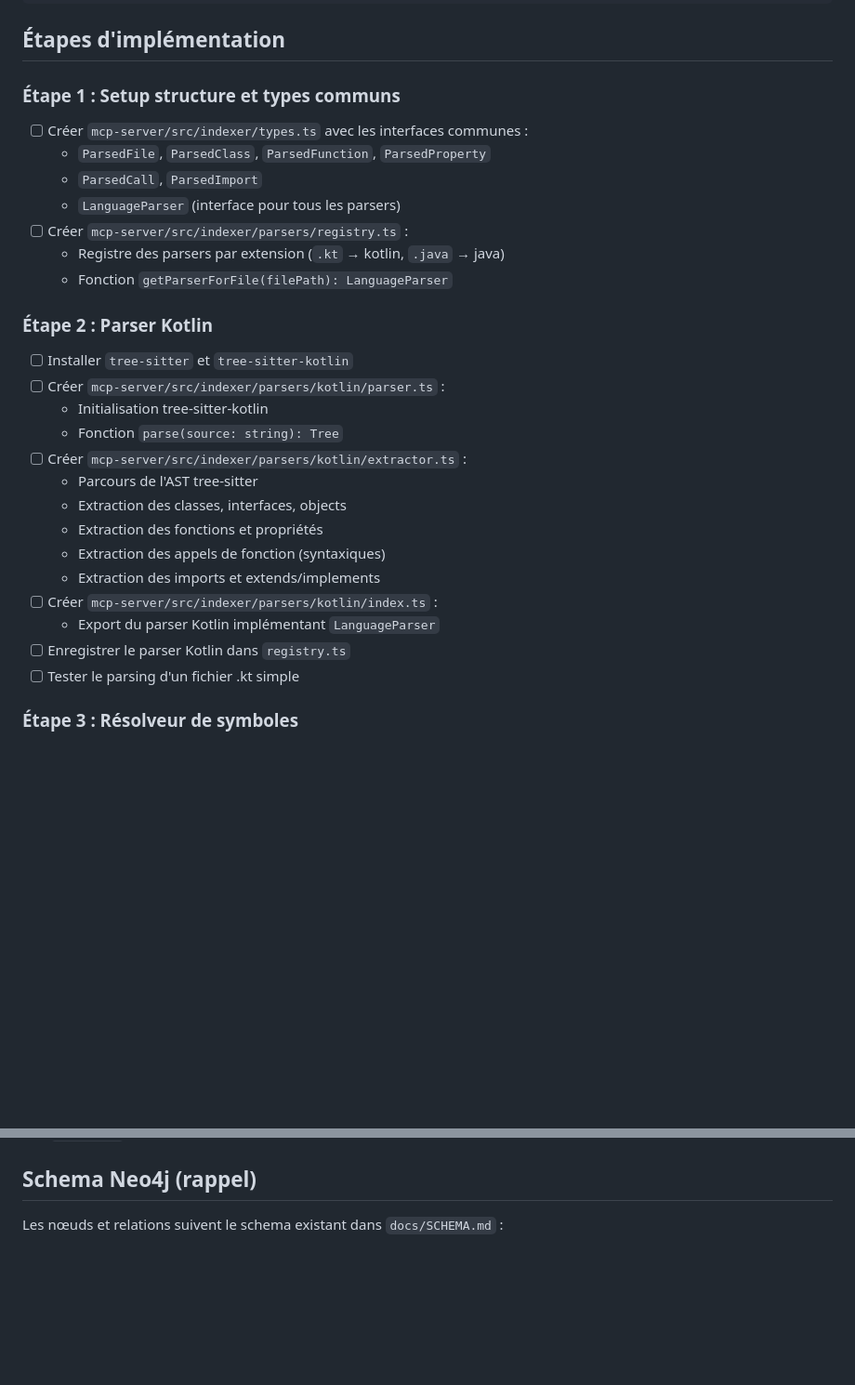
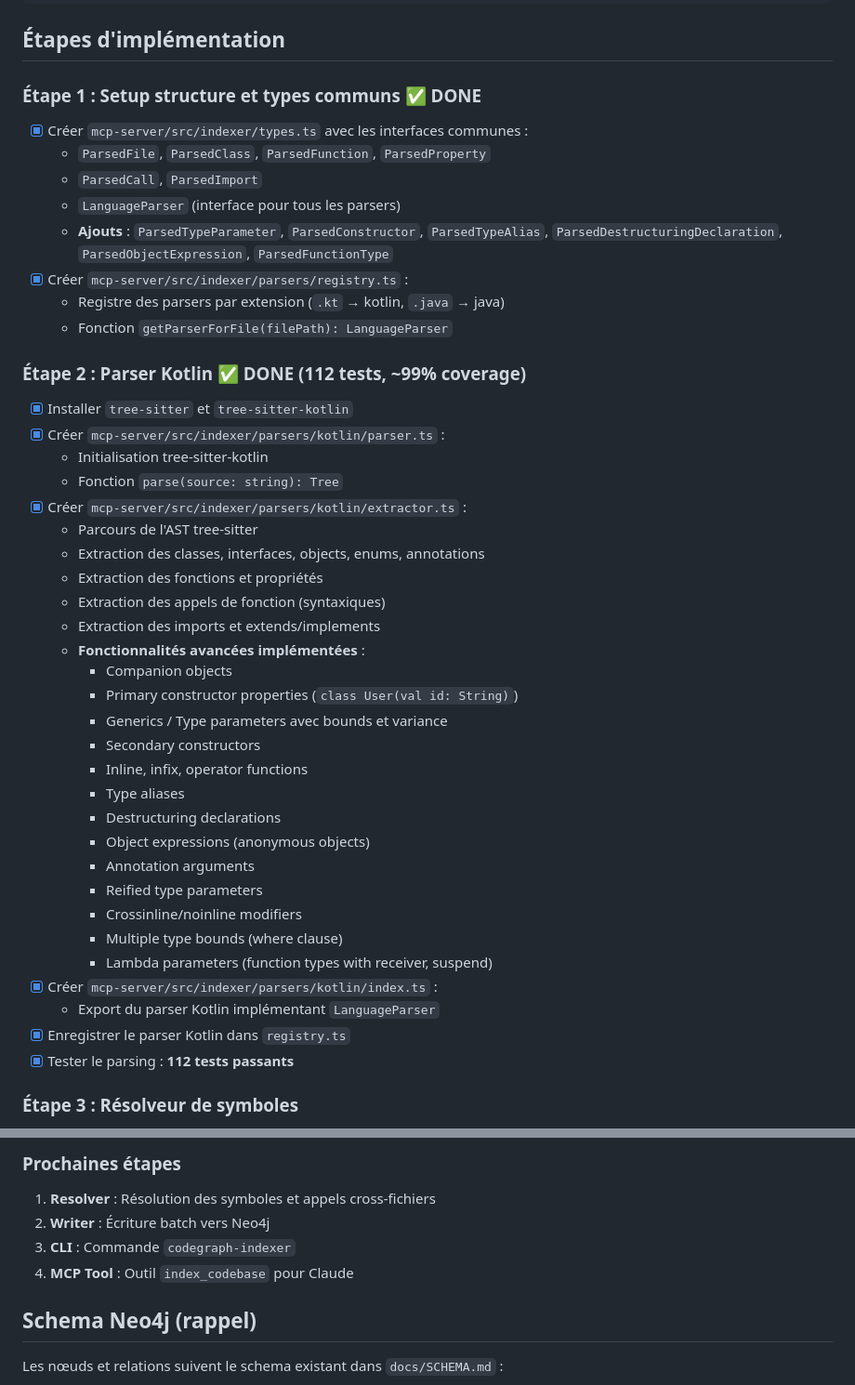
Before and after one commit to Bikach/codeGraph, a Markdown page: docs/PLAN-INDEXER.md, 2 parts joined by grey strips. Shown: that part at 93% size. Drawn GitHub-style; blank space fills up the shorter version.

```diff
--- a/docs/PLAN-INDEXER.md
+++ b/docs/PLAN-INDEXER.md
@@ -111,30 +111,45 @@ cp docs/commands/codegraph-indexer.md ~/.claude/commands/
 
 ## Étapes d'implémentation
 
-### Étape 1 : Setup structure et types communs
-- [ ] Créer `mcp-server/src/indexer/types.ts` avec les interfaces communes :
+### Étape 1 : Setup structure et types communs ✅ DONE
+- [x] Créer `mcp-server/src/indexer/types.ts` avec les interfaces communes :
   - `ParsedFile`, `ParsedClass`, `ParsedFunction`, `ParsedProperty`
   - `ParsedCall`, `ParsedImport`
   - `LanguageParser` (interface pour tous les parsers)
-- [ ] Créer `mcp-server/src/indexer/parsers/registry.ts` :
+  - **Ajouts** : `ParsedTypeParameter`, `ParsedConstructor`, `ParsedTypeAlias`, `ParsedDestructuringDeclaration`, `ParsedObjectExpression`, `ParsedFunctionType`
+- [x] Créer `mcp-server/src/indexer/parsers/registry.ts` :
   - Registre des parsers par extension (`.kt` → kotlin, `.java` → java)
   - Fonction `getParserForFile(filePath): LanguageParser`
 
-### Étape 2 : Parser Kotlin
-- [ ] Installer `tree-sitter` et `tree-sitter-kotlin`
-- [ ] Créer `mcp-server/src/indexer/parsers/kotlin/parser.ts` :
+### Étape 2 : Parser Kotlin ✅ DONE (112 tests, ~99% coverage)
+- [x] Installer `tree-sitter` et `tree-sitter-kotlin`
+- [x] Créer `mcp-server/src/indexer/parsers/kotlin/parser.ts` :
   - Initialisation tree-sitter-kotlin
   - Fonction `parse(source: string): Tree`
-- [ ] Créer `mcp-server/src/indexer/parsers/kotlin/extractor.ts` :
+- [x] Créer `mcp-server/src/indexer/parsers/kotlin/extractor.ts` :
   - Parcours de l'AST tree-sitter
-  - Extraction des classes, interfaces, objects
+  - Extraction des classes, interfaces, objects, enums, annotations
   - Extraction des fonctions et propriétés
   - Extraction des appels de fonction (syntaxiques)
   - Extraction des imports et extends/implements
-- [ ] Créer `mcp-server/src/indexer/parsers/kotlin/index.ts` :
+  - **Fonctionnalités avancées implémentées** :
+    - Companion objects
+    - Primary constructor properties (`class User(val id: String)`)
+    - Generics / Type parameters avec bounds et variance
+    - Secondary constructors
+    - Inline, infix, operator functions
+    - Type aliases
+    - Destructuring declarations
+    - Object expressions (anonymous objects)
+    - Annotation arguments
+    - Reified type parameters
+    - Crossinline/noinline modifiers
+    - Multiple type bounds (where clause)
+    - Lambda parameters (function types with receiver, suspend)
+- [x] Créer `mcp-server/src/indexer/parsers/kotlin/index.ts` :
   - Export du parser Kotlin implémentant `LanguageParser`
-- [ ] Enregistrer le parser Kotlin dans `registry.ts`
-- [ ] Tester le parsing d'un fichier .kt simple
+- [x] Enregistrer le parser Kotlin dans `registry.ts`
+- [x] Tester le parsing : **112 tests passants**
 
 ### Étape 3 : Résolveur de symboles
 - [ ] Créer `mcp-server/src/indexer/resolver.ts` :
@@ -222,3 +267,9 @@ Notes:
+### Prochaines étapes
+
+1. **Resolver** : Résolution des symboles et appels cross-fichiers
+2. **Writer** : Écriture batch vers Neo4j
+3. **CLI** : Commande `codegraph-indexer`
+4. **MCP Tool** : Outil `index_codebase` pour Claude
 
 ## Schema Neo4j (rappel)
 
```
Also changed, not shown: other parts of docs/PLAN-INDEXER.md (+49 -19 lines).
